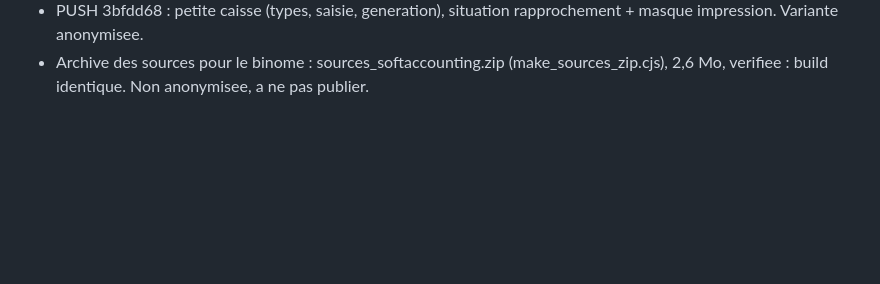
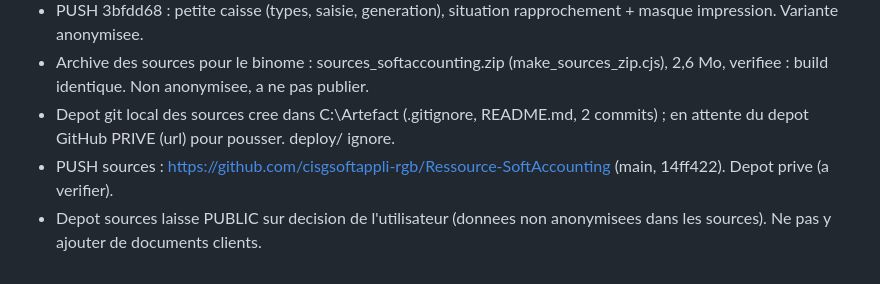
Before and after one commit to cisgsoftappli-rgb/Ressource-SoftAccounting, a Markdown page: PASSATION.md, the part around the change. GitHub-like rendering; blank space fills up the shorter version.

Commit message:
PASSATION : sources et depot
Co-Authored-By: Claude Sonnet 5.5 <noreply@anthropic.com>

```diff
--- a/PASSATION.md
+++ b/PASSATION.md
@@ -536,3 +536,6 @@ A nouveau : colonnes montants selon les monnaies de Administration de lentite (M
 - Situation : onglet Ecritures rapprochees (lignes du releve pointees, totaux). patch_sit_rapp.cjs. Non pousse.
 - PUSH 3bfdd68 : petite caisse (types, saisie, generation), situation rapprochement + masque impression. Variante anonymisee.
 - Archive des sources pour le binome : sources_softaccounting.zip (make_sources_zip.cjs), 2,6 Mo, verifiee : build identique. Non anonymisee, a ne pas publier.
+- Depot git local des sources cree dans C:\Artefact (.gitignore, README.md, 2 commits) ; en attente du depot GitHub PRIVE (url) pour pousser. deploy/ ignore.
+- PUSH sources : https://github.com/cisgsoftappli-rgb/Ressource-SoftAccounting (main, 14ff422). Depot prive (a verifier).
+- Depot sources laisse PUBLIC sur decision de l'utilisateur (donnees non anonymisees dans les sources). Ne pas y ajouter de documents clients.
```
